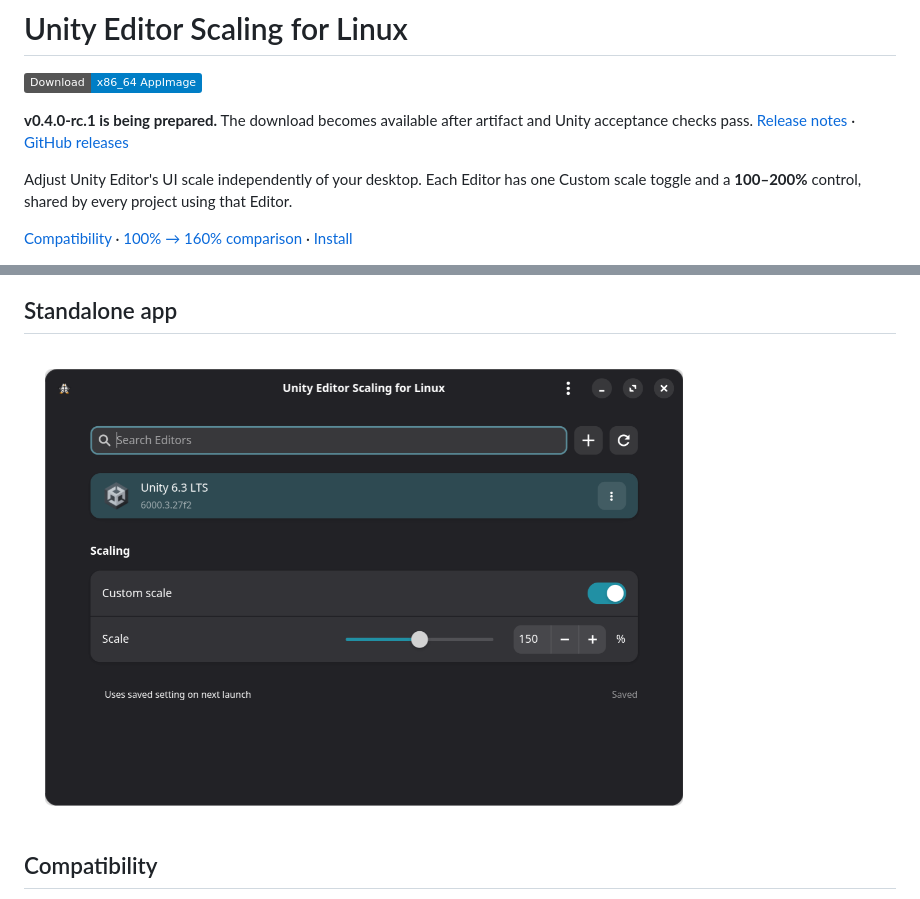
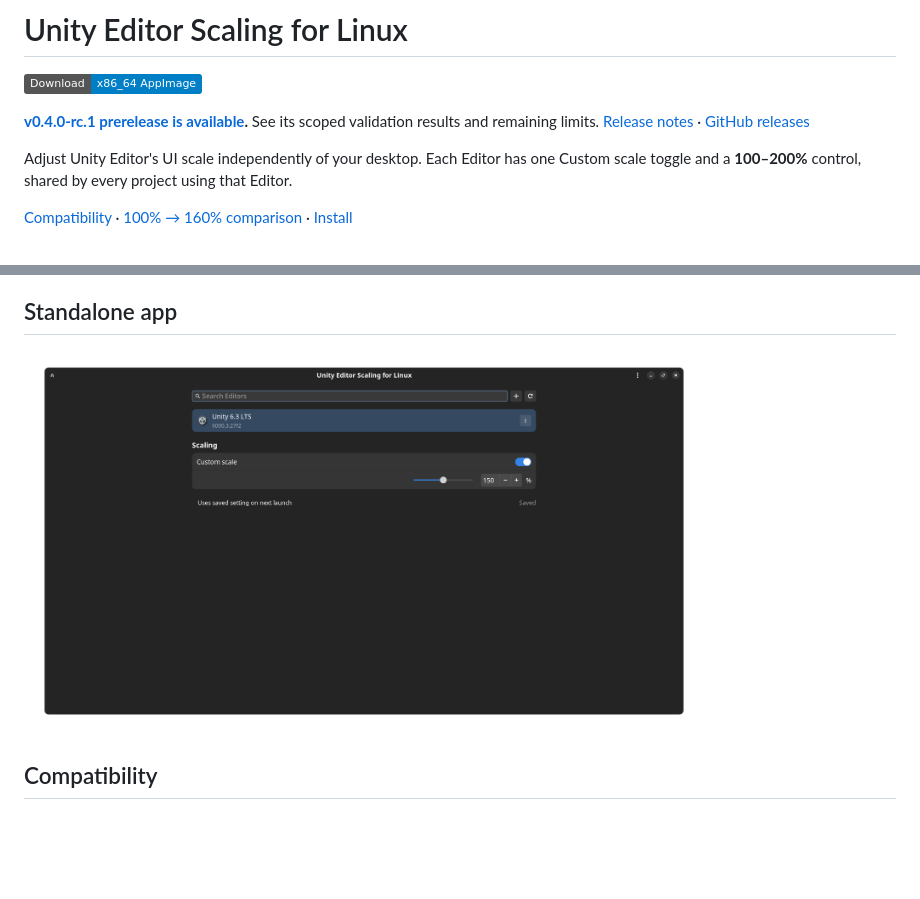
Before and after one commit to FardinHaque70/Unity-Editor-Scaling-for-Linux, a Markdown page: README.md, 2 parts joined by grey strips. Rendered like a GitHub page; pictures changed too: docs/screenshots/standalone-app.png; badges without logos; blank space fills up the shorter version.

```diff
--- a/README.md
+++ b/README.md
@@ -2,7 +2,7 @@
 
 [![Download AppImage](https://img.shields.io/badge/Download-x86__64_AppImage-blue)](https://github.com/FardinHaque70/Unity-Editor-Scaling-for-Linux/releases/download/v0.4.0-rc.1/Unity-Editor-Scaling-for-Linux-x86_64.AppImage)
 
-**v0.4.0-rc.1 is being prepared.** The download becomes available after artifact and Unity acceptance checks pass. [Release notes](docs/releases/v0.4.0-rc.1.md) · [GitHub releases](https://github.com/FardinHaque70/Unity-Editor-Scaling-for-Linux/releases)
+**[v0.4.0-rc.1 prerelease is available](https://github.com/FardinHaque70/Unity-Editor-Scaling-for-Linux/releases/tag/v0.4.0-rc.1).** See its scoped validation results and remaining limits. [Release notes](docs/releases/v0.4.0-rc.1.md) · [GitHub releases](https://github.com/FardinHaque70/Unity-Editor-Scaling-for-Linux/releases)
 
 Adjust Unity Editor's UI scale independently of your desktop. Each Editor has one Custom scale toggle and a **100–200%** control, shared by every project using that Editor.
 
```
Also changed, not shown: 2 other files.
